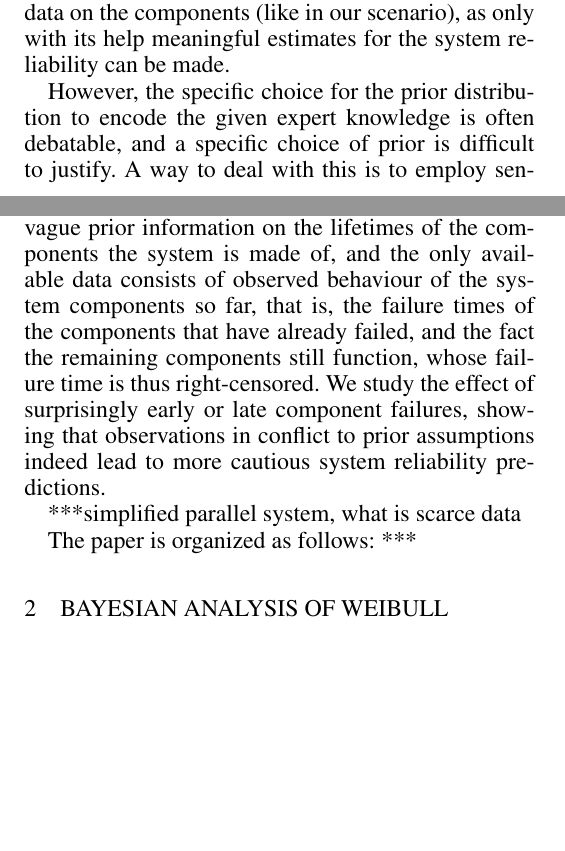
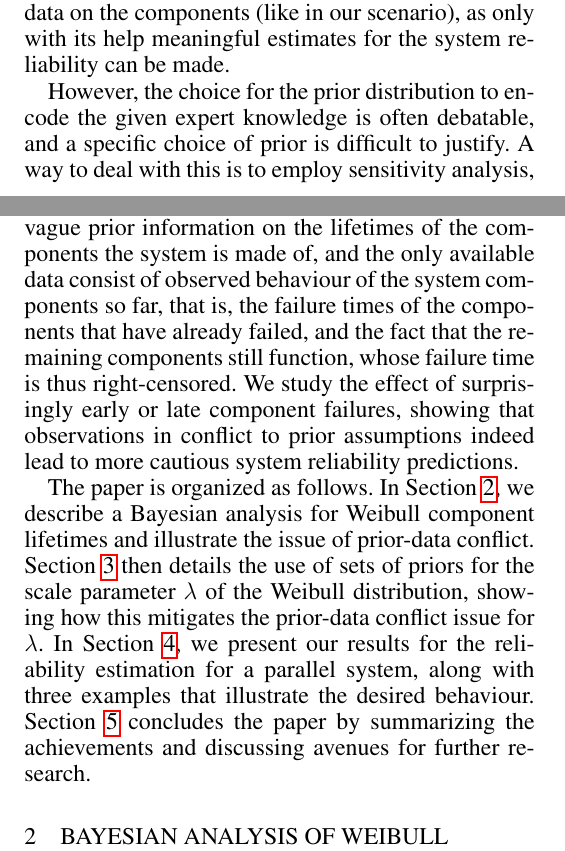
Before and after one commit to geeeero/esrel2015paper, a LaTeX document (confpaper2.tex): two parts of the columns of pages 1 and 2 of 7, joined at a grey line, cut so that both start at the same text, the shorter picture padded with empty space. Compiled offline with pdfLaTeX.

Commit message:
polishing intro

```diff
--- a/confpaper2.tex
+++ b/confpaper2.tex
@@ -247,7 +247,7 @@ a distribution on the parameter(s) of the component lifetime distribution.
 This expert knowledge is especially important when there is very few data on the components (like in our scenario),
 as only with its help meaningful estimates for the system reliability can be made.
 
-However, the specific choice for the prior distribution to encode the given expert knowledge is often debatable,
+However, the choice for the prior distribution to encode the given expert knowledge is often debatable,
 and a specific choice of prior is difficult to justify.
 A way to deal with this is to employ sensitivity analysis,
 i.e., studying the effect of different choices of prior distribution on the quantities of interest
@@ -295,18 +295,24 @@ to a simplified parallel system with exchangeable components,
 where component failures follow independent and identical Weibull distributions irrespective of their load.
 We exemplarily consider the problem of predicting the reliability of a currently running one of a kind system,
 where we have vague prior information on the lifetimes of the components the system is made of,
-and the only available data consists of observed behaviour of the system components so far,
+and the only available data consist of observed behaviour of the system components so far,
 that is, the failure times of the components that have already failed,
-and the fact the remaining components still function,
+and the fact that the remaining components still function,
 whose failure time is thus right-censored.
 We study the effect of surprisingly early or late component failures,
 %on the system reliability prediction,
 showing that observations in conflict to prior assumptions
 indeed lead to more cautious system reliability predictions.
 
-***simplified parallel system, what is scarce data
-
-The paper is organized as follows: ***
+The paper is organized as follows.
+In Section~\ref{sec:weibull}, we describe a Bayesian analysis for Weibull component lifetimes
+and illustrate the issue of prior-data conflict.
+Section~\ref{sec:modforsurpr} then details the use of sets of priors
+for the scale parameter $\lambda$ of the Weibull distribution,
+showing how this mitigates the prior-data conflict issue for $\lambda$.
+In Section~\ref{sec:andrewsresults}, we present our results for the reliability estimation for a parallel system,
+along with three examples that illustrate the desired behaviour.
+Section~\ref{sec:conclusion} concludes the paper by summarizing the achievements and discussing avenues for further research.
 
 
 \section{BAYESIAN ANALYSIS OF WEIBULL LIFETIMES}
```
Also changed, not shown: confpaper2.tex (4 more changed lines).
